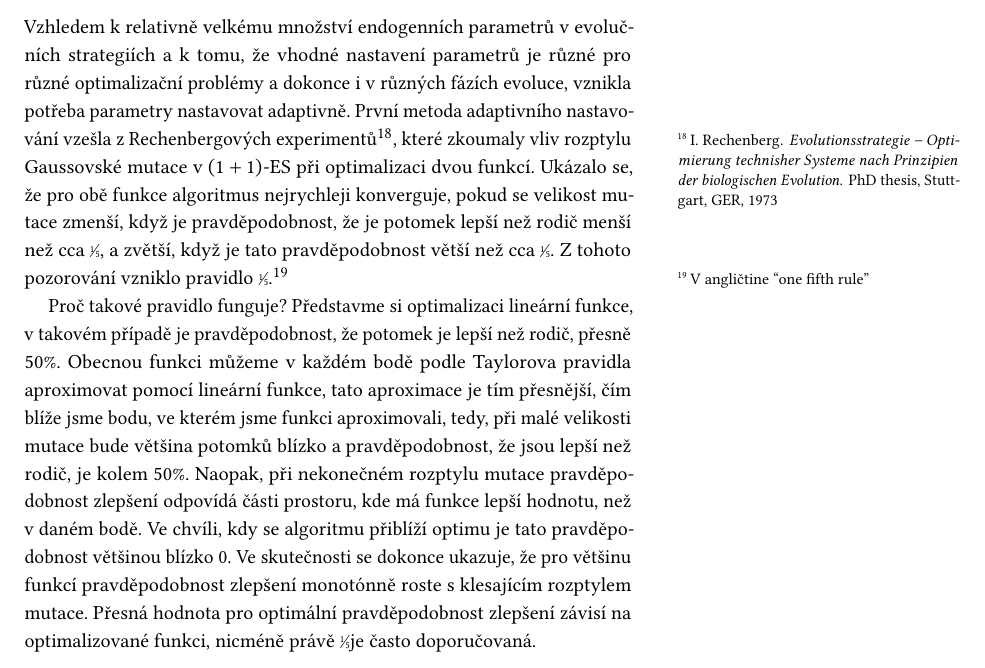
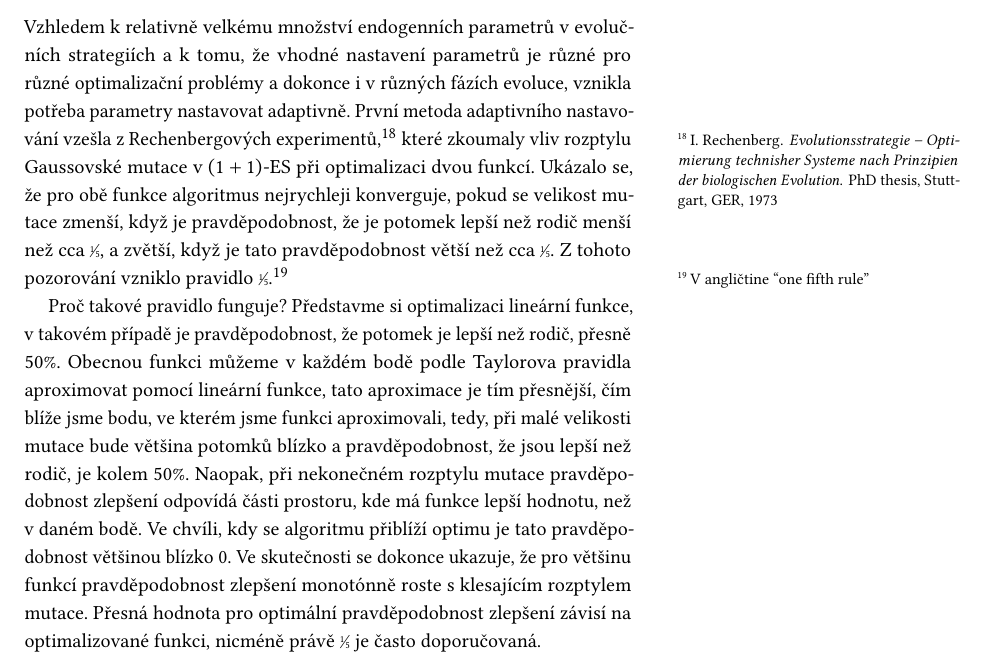
Before and after one commit to b3ck3tt/eva-book, a LaTeX book (main.tex, which reads evolucni-strategie.tex): part of page 14 of 28, cut so that both start at the same text. Compiled offline with pdfLaTeX.

Commit message:
Fix spaces

```diff
--- a/evolucni-strategie.tex
+++ b/evolucni-strategie.tex
@@ -16,7 +16,7 @@ Základním operátorem v evolučních strategiích ale je mutace. Typicky jde o
 
 \section{Pravidlo jedné pětiny}
 
-Vzhledem k relativně velkému množství endogenních parametrů v evolučních strategiích a k tomu, že vhodné nastavení parametrů je různé pro různé optimalizační problémy a dokonce i v různých fázích evoluce, vznikla potřeba parametry nastavovat adaptivně. První metoda adaptivního nastavování vzešla z Rechenbergových experimentů\cite{rechenberg1973}, které zkoumaly vliv rozptylu Gaussovské mutace v $(1+1)$-ES při optimalizaci dvou funkcí. Ukázalo se, že pro obě funkce algoritmus nejrychleji konverguje, pokud se velikost mutace zmenší, když je pravděpodobnost, že je potomek lepší než rodič menší než cca \fifth, a zvětší, když je tato pravděpodobnost větší než cca \fifth. Z tohoto pozorování vzniklo pravidlo \fifth.\sidenote{V angličtine ``one fifth rule''}
+Vzhledem k relativně velkému množství endogenních parametrů v evolučních strategiích a k tomu, že vhodné nastavení parametrů je různé pro různé optimalizační problémy a dokonce i v různých fázích evoluce, vznikla potřeba parametry nastavovat adaptivně. První metoda adaptivního nastavování vzešla z Rechenbergových experimentů,\cite{rechenberg1973} které zkoumaly vliv rozptylu Gaussovské mutace v $(1+1)$-ES při optimalizaci dvou funkcí. Ukázalo se, že pro obě funkce algoritmus nejrychleji konverguje, pokud se velikost mutace zmenší, když je pravděpodobnost, že je potomek lepší než rodič menší než cca \fifth, a zvětší, když je tato pravděpodobnost větší než cca \fifth. Z tohoto pozorování vzniklo pravidlo \fifth.\sidenote{V angličtine ``one fifth rule''}
 
 Proč takové pravidlo funguje? Představme si optimalizaci lineární funkce, v takovém případě je pravděpodobnost, že potomek je lepší než rodič, přesně 50\%.
 Obecnou funkci můžeme v každém bodě podle Taylorova pravidla aproximovat pomocí lineární funkce, tato aproximace je tím přesnější, čím blíže jsme bodu, ve kterém jsme funkci aproximovali, tedy, při malé velikosti mutace bude většina potomků blízko a pravděpodobnost, že jsou lepší než rodič, je kolem 50\%. Naopak, při nekonečném rozptylu mutace pravděpodobnost zlepšení odpovídá části prostoru, kde má funkce lepší hodnotu, než v daném bodě. Ve chvíli, kdy se algoritmu přiblíží optimu je tato pravděpodobnost většinou blízko 0. Ve skutečnosti se dokonce ukazuje, že pro většinu funkcí pravděpodobnost zlepšení monotónně roste s klesajícím rozptylem mutace. Přesná hodnota pro optimální pravděpodobnost zlepšení závisí na optimalizované funkci, nicméně právě \fifth je často doporučovaná.
--- a/main.tex
+++ b/main.tex
@@ -23,6 +23,7 @@
 \usepackage[scaled=0.83]{beramono}
 \usepackage{microtype}
 \usepackage{xfrac}
+\usepackage{xspace}
 
 \graphicspath{{./graphics/}}
 
```
Also changed, not shown: main.pdf, evolucni-strategie.tex (2 more changed lines).
